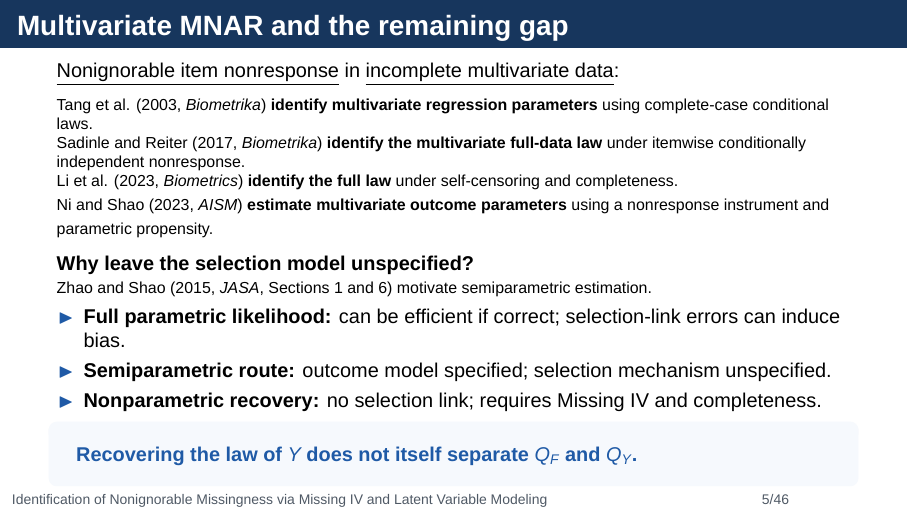
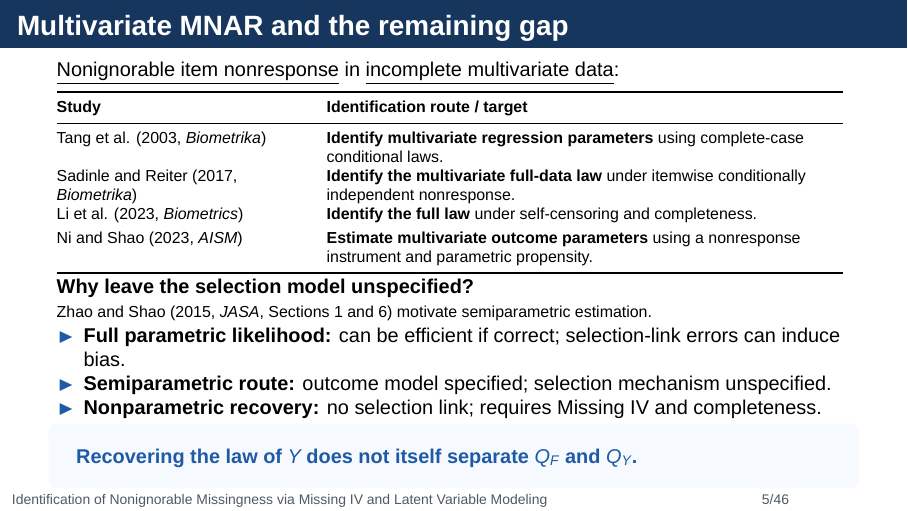
Before and after one commit to MHsamurai/missing-IV, LaTeX slides (manuscript/vector_missing_iv_identification_beamer.tex): page 5 of 46. Compiled offline with XeLaTeX; a missing font is replaced by an installed copy or a similar font.

Commit message:
Restore literature comparison table on slide five

```diff
--- a/manuscript/vector_missing_iv_identification_beamer.tex
+++ b/manuscript/vector_missing_iv_identification_beamer.tex
@@ -194,14 +194,21 @@ Xie et al. (2026, arXiv) study MNAR identification with deep latent models.
 
 \begin{frame}{Multivariate MNAR and the remaining gap}
 \term{Nonignorable item nonresponse} in \term{incomplete multivariate data}:
-\par\medskip
+\par\smallskip
 {\footnotesize
-Tang et al. (2003, \emph{Biometrika}) \textbf{identify multivariate regression parameters} using complete-case conditional laws.\par
-Sadinle and Reiter (2017, \emph{Biometrika}) \textbf{identify the multivariate full-data law} under itemwise conditionally independent nonresponse.\par
-Li et al. (2023, \emph{Biometrics}) \textbf{identify the full law} under self-censoring and completeness.\par
-Ni and Shao (2023, \emph{AISM}) \textbf{estimate multivariate outcome parameters} using a nonresponse instrument and parametric propensity.
+\renewcommand{\arraystretch}{1.0}
+\begin{tabular}{@{}>{\raggedright\arraybackslash}p{.32\linewidth}>{\raggedright\arraybackslash}p{.65\linewidth}@{}}
+\toprule
+\textbf{Study} & \textbf{Identification route / target}\\
+\midrule
+Tang et al. (2003, \emph{Biometrika}) & \textbf{Identify multivariate regression parameters} using complete-case conditional laws.\\[.3em]
+Sadinle and Reiter (2017, \emph{Biometrika}) & \textbf{Identify the multivariate full-data law} under itemwise conditionally independent nonresponse.\\[.3em]
+Li et al. (2023, \emph{Biometrics}) & \textbf{Identify the full law} under self-censoring and completeness.\\[.3em]
+Ni and Shao (2023, \emph{AISM}) & \textbf{Estimate multivariate outcome parameters} using a nonresponse instrument and parametric propensity.\\
+\bottomrule
+\end{tabular}
 }
-\par\medskip
+\par\smallskip
 \textbf{Why leave the selection model unspecified?}
 \par{\footnotesize Zhao and Shao (2015, \emph{JASA}, Sections 1 and 6) motivate semiparametric estimation.}
 \begin{itemize}
```
